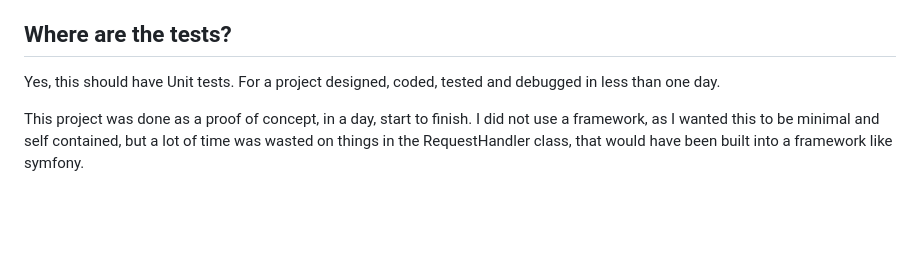
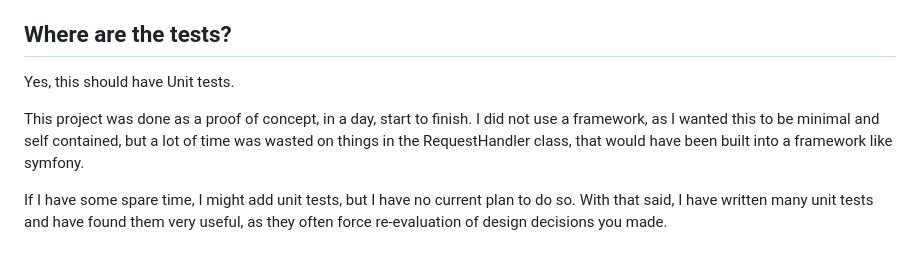
Before and after one commit to gizmola/rowcloner, a Markdown page: README.md, the part around the change. Drawn GitHub-style; blank space fills up the shorter version.

Commit message:
more readme updates

```diff
--- a/README.md
+++ b/README.md
@@ -55,6 +55,8 @@ There are numerous design issues and ways this could be improved and made more u
 As a proof of concept, this logs a lot of information both to firephp (if you have that setup in your browser) and to a log file in the log directory.  Change RC_DEBUG to false if you want to turn that off.
 
 ## Where are the tests? ##
-Yes, this should have Unit tests. For a project designed, coded, tested and debugged in less than one day.
+Yes, this should have Unit tests.
 
-This project was done as a proof of concept, in a day, start to finish.  I did not use a framework, as I wanted this to be minimal and self contained, but a lot of time was wasted on things in the RequestHandler class, that would have been built into a framework like symfony.
+This project was done as a proof of concept, in a day, start to finish. I did not use a framework, as I wanted this to be minimal and self contained, but a lot of time was wasted on things in the RequestHandler class, that would have been built into a framework like symfony.
+
+If I have some spare time, I might add unit tests, but I have no current plan to do so. With that said, I have written many unit tests and have found them very useful, as they often force re-evaluation of design decisions you made.
```
